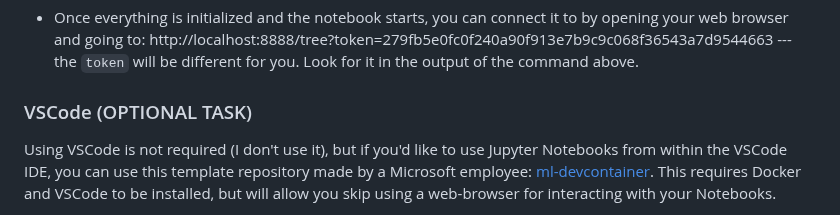
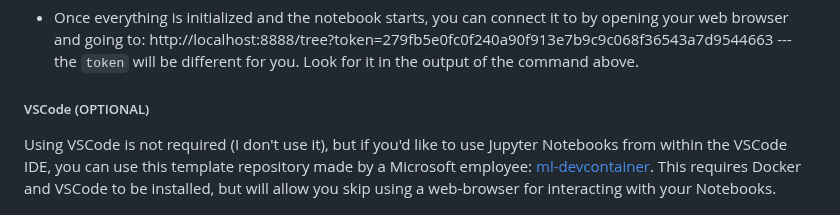
Before and after one commit to vjain0812/DATA602_FardinaAlam, a Markdown page: HW0/README.md, the part around one of its changes. GitHub-like rendering.

```diff
--- a/HW0/README.md
+++ b/HW0/README.md
@@ -123,7 +123,7 @@ Docker is perhaps the most popular container technology at this time, and is wid
 - Once everything is initialized and the notebook starts, you can connect it to by opening your web browser and going to: http://localhost:8888/tree?token=279fb5e0fc0f240a90f913e7b9c9c068f36543a7d9544663  --- the `token` will be different for you. Look for it in the output of the command above.
 
 
-### VSCode (OPTIONAL TASK)
+##### VSCode (OPTIONAL)
 
 Using VSCode is not required (I don't use it), but if you'd like to use Jupyter Notebooks from within the VSCode IDE, you can use this template repository made by a Microsoft employee: [ml-devcontainer](https://github.com/jlorich/ml-devcontainer). This requires Docker and VSCode to be installed, but will allow you skip using a web-browser for interacting with your Notebooks.
 
```
Also changed, not shown: other parts of HW0/README.md (+1 -1 lines).
